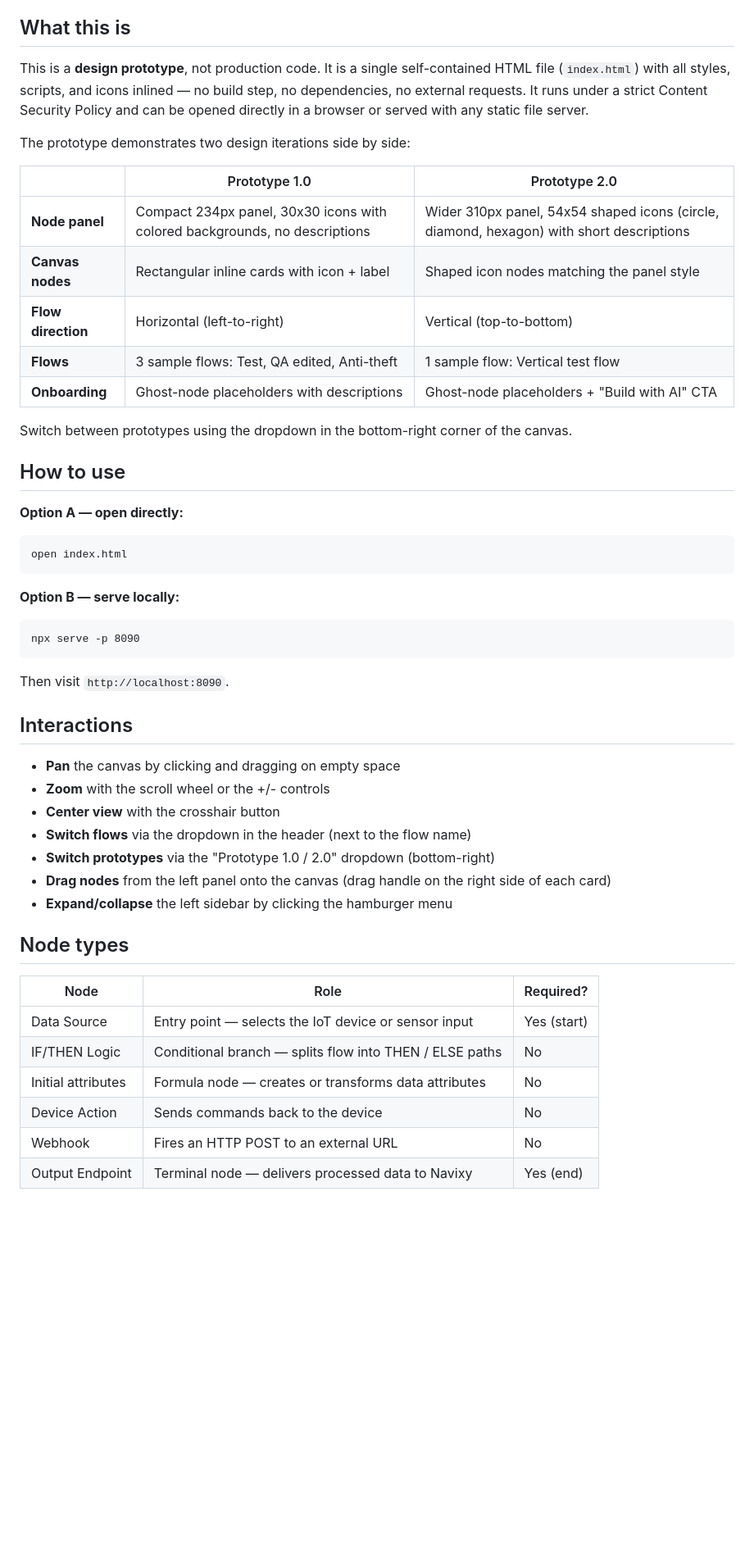
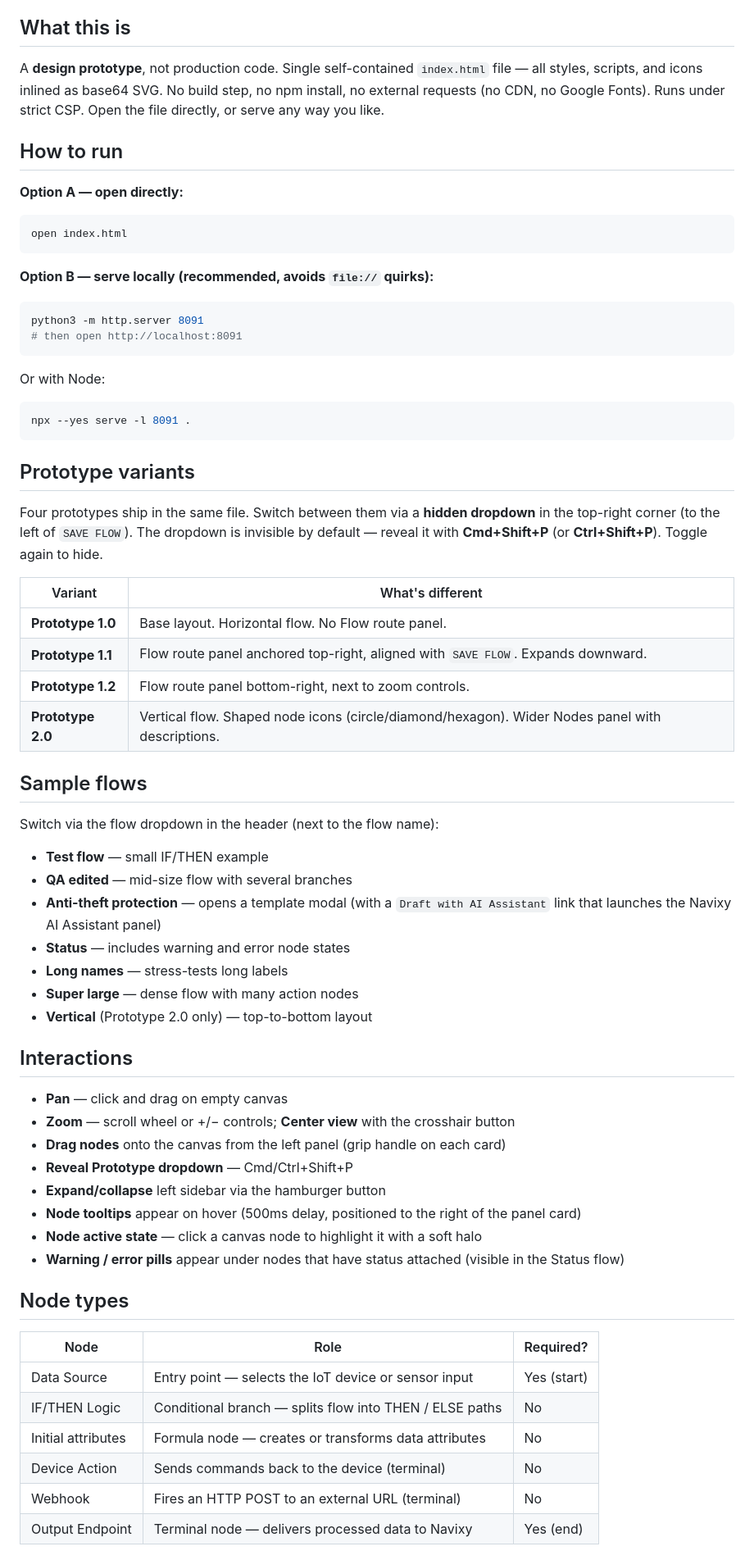
Before and after one commit to epic-amber/IoT-01-solution, a Markdown page: README.md, the part around one of its changes. Shown at 82% size. GitHub-like rendering; blank space fills up the shorter version.

````diff
--- a/README.md
+++ b/README.md
@@ -4,45 +4,62 @@ A pixel-accurate interactive prototype exploring new UI and UX directions for th
 
 ## What this is
 
-This is a **design prototype**, not production code. It is a single self-contained HTML file (`index.html`) with all styles, scripts, and icons inlined — no build step, no dependencies, no external requests. It runs under a strict Content Security Policy and can be opened directly in a browser or served with any static file server.
+A **design prototype**, not production code. Single self-contained `index.html` file — all styles, scripts, and icons inlined as base64 SVG. No build step, no npm install, no external requests (no CDN, no Google Fonts). Runs under strict CSP. Open the file directly, or serve any way you like.
 
-The prototype demonstrates two design iterations side by side:
-
-| | Prototype 1.0 | Prototype 2.0 |
-|---|---|---|
-| **Node panel** | Compact 234px panel, 30x30 icons with colored backgrounds, no descriptions | Wider 310px panel, 54x54 shaped icons (circle, diamond, hexagon) with short descriptions |
-| **Canvas nodes** | Rectangular inline cards with icon + label | Shaped icon nodes matching the panel style |
-| **Flow direction** | Horizontal (left-to-right) | Vertical (top-to-bottom) |
-| **Flows** | 3 sample flows: Test, QA edited, Anti-theft | 1 sample flow: Vertical test flow |
-| **Onboarding** | Ghost-node placeholders with descriptions | Ghost-node placeholders + "Build with AI" CTA |
-
-Switch between prototypes using the dropdown in the bottom-right corner of the canvas.
-
-## How to use
+## How to run
 
 **Option A — open directly:**
 
-```
+```bash
 open index.html
 ```
 
-**Option B — serve locally:**
+**Option B — serve locally (recommended, avoids `file://` quirks):**
 
-```
-npx serve -p 8090
+```bash
+python3 -m http.server 8091
+# then open http://localhost:8091
 ```
 
-Then visit `http://localhost:8090`.
+Or with Node:
+
+```bash
+npx --yes serve -l 8091 .
+```
+
+## Prototype variants
+
+Four prototypes ship in the same file. Switch between them via a **hidden dropdown** in the top-right corner (to the left of `SAVE FLOW`). The dropdown is invisible by default — reveal it with **Cmd+Shift+P** (or **Ctrl+Shift+P**). Toggle again to hide.
+
+| Variant | What's different |
+|---|---|
+| **Prototype 1.0** | Base layout. Horizontal flow. No Flow route panel. |
+| **Prototype 1.1** | Flow route panel anchored top-right, aligned with `SAVE FLOW`. Expands downward. |
+| **Prototype 1.2** | Flow route panel bottom-right, next to zoom controls. |
+| **Prototype 2.0** | Vertical flow. Shaped node icons (circle/diamond/hexagon). Wider Nodes panel with descriptions. |
+
+## Sample flows
+
+Switch via the flow dropdown in the header (next to the flow name):
+
+- **Test flow** — small IF/THEN example
+- **QA edited** — mid-size flow with several branches
+- **Anti-theft protection** — opens a template modal (with a `Draft with AI Assistant` link that launches the Navixy AI Assistant panel)
+- **Status** — includes warning and error node states
+- **Long names** — stress-tests long labels
+- **Super large** — dense flow with many action nodes
+- **Vertical** (Prototype 2.0 only) — top-to-bottom layout
 
 ## Interactions
 
-- **Pan** the canvas by clicking and dragging on empty space
-- **Zoom** with the scroll wheel or the +/- controls
-- **Center view** with the crosshair button
-- **Switch flows** via the dropdown in the header (next to the flow name)
-- **Switch prototypes** via the "Prototype 1.0 / 2.0" dropdown (bottom-right)
-- **Drag nodes** from the left panel onto the canvas (drag handle on the right side of each card)
-- **Expand/collapse** the left sidebar by clicking the hamburger menu
+- **Pan** — click and drag on empty canvas
+- **Zoom** — scroll wheel or +/− controls; **Center view** with the crosshair button
+- **Drag nodes** onto the canvas from the left panel (grip handle on each card)
+- **Reveal Prototype dropdown** — Cmd/Ctrl+Shift+P
+- **Expand/collapse** left sidebar via the hamburger button
+- **Node tooltips** appear on hover (500ms delay, positioned to the right of the panel card)
+- **Node active state** — click a canvas node to highlight it with a soft halo
+- **Warning / error pills** appear under nodes that have status attached (visible in the Status flow)
 
 ## Node types
 
@@ -51,6 +68,6 @@ Then visit `http://localhost:8090`.
 | Data Source | Entry point — selects the IoT device or sensor input | Yes (start) |
 | IF/THEN Logic | Conditional branch — splits flow into THEN / ELSE paths | No |
 | Initial attributes | Formula node — creates or transforms data attributes | No |
-| Device Action | Sends commands back to the device | No |
-| Webhook | Fires an HTTP POST to an external URL | No |
+| Device Action | Sends commands back to the device (terminal) | No |
+| Webhook | Fires an HTTP POST to an external URL (terminal) | No |
 | Output Endpoint | Terminal node — delivers processed data to Navixy | Yes (end) |
````
Also changed, not shown: other parts of README.md (+14 -5 lines).
